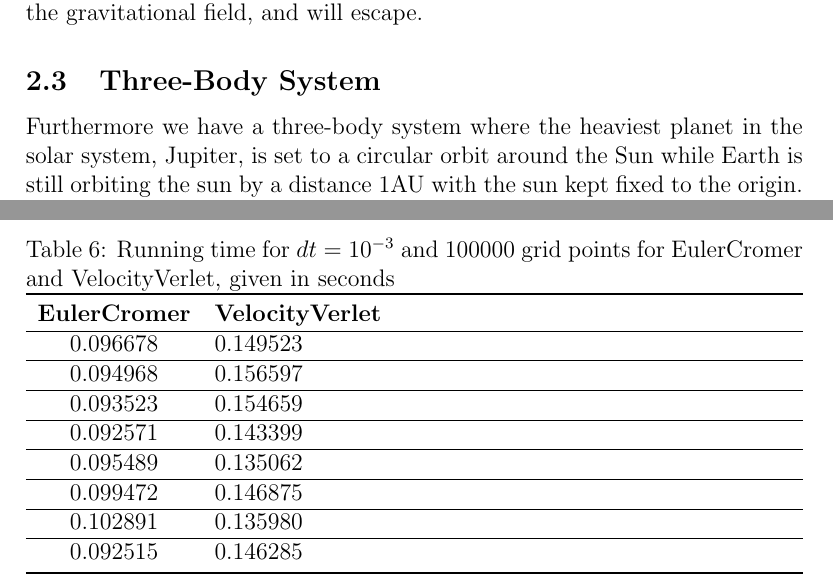
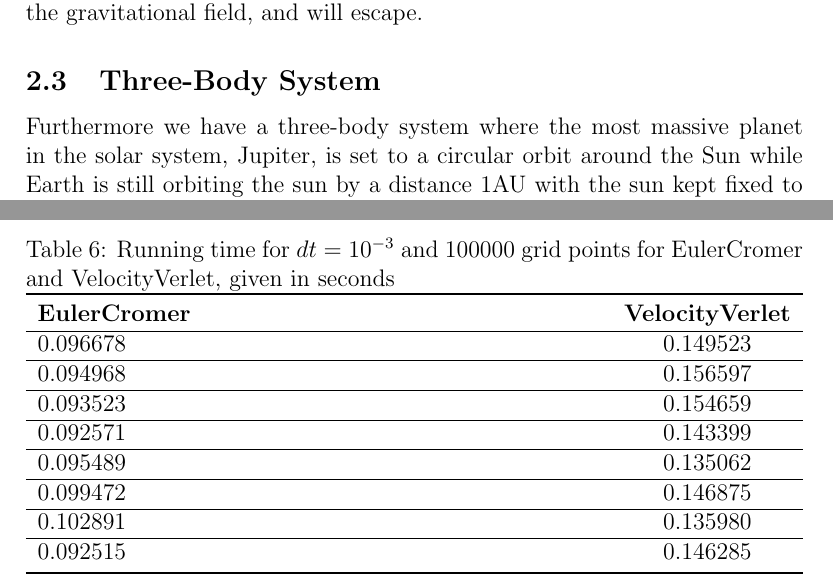
Before and after one commit to richaraf/Comphys_projects, a LaTeX paper (Project_3/Report_Project3.tex): two parts of pages 6 and 14 of 23, joined at a grey line, cut so that both start at the same text. Compiled offline with pdfLaTeX.

```diff
--- a/Project_3/Report_Project3.tex
+++ b/Project_3/Report_Project3.tex
@@ -169,7 +169,7 @@
 If we want to check numerically whether a planet is trappet in a gravitational field or escapes, we can implement a test that checks if the total energy of the planet $E = E_k + E_p$ is smaller or bigger than a given tolerance. If the total energy is bigger that the tolerance, the planet is not bound in the gravitational field, and will escape.
 
 \subsection{Three-Body System}
-Furthermore we have a three-body system where the heaviest planet in the solar system, Jupiter, is set to a circular orbit around the Sun while Earth is still orbiting the sun by a distance 1AU with the sun kept fixed to the origin. For the two-body system we found an analytical solution of the motion, but in this case this is hard, or maybe not even possible, because of the interaction between the planets. Nevertheless we can solve it numerically by using the same equations as for the two-body system. For each "time-step" $dt$ we now need to update the position and velocity for both planets where we also compute the interaction forces between them.
+Furthermore we have a three-body system where the most massive planet in the solar system, Jupiter, is set to a circular orbit around the Sun while Earth is still orbiting the sun by a distance 1AU with the sun kept fixed to the origin. For the two-body system we found an analytical solution of the motion, but in this case this is hard, or maybe not even possible, because of the interaction between the planets. Nevertheless we can solve it numerically by using the same equations as for the two-body system. For each "time-step" $dt$ we now need to update the position and velocity for both planets where we also compute the interaction forces between them.
 
 \subsection{Solar System (Many-body System)}
 The implementation of the many-body system is very similar to the three-body system, the main difference is that we will have many more forces. Every time we add a new object, the new object will have forces acting on all other objects, so we will have $N-1$ new forces where $N$ is the total number of objects. The total number of forces acting on a many-body system is therefore given by
@@ -389,7 +389,7 @@
 \begin{table} [H]
 \centering
 \caption{Running time for $dt=10^{-3}$ and $100000$ grid points for EulerCromer and VelocityVerlet, given in seconds}
-\begin{tabularx}{\textwidth}{cXc} \toprule
+\begin{tabularx}{\textwidth}{XccX} \toprule
     \bf EulerCromer & \bf VelocityVerlet \\ \hline
     0.096678 & 0.149523\\ \hline
     0.094968 & 0.156597\\ \hline
```
Also changed, not shown: Project_3/Report_Project3.tex (2 more changed lines).
